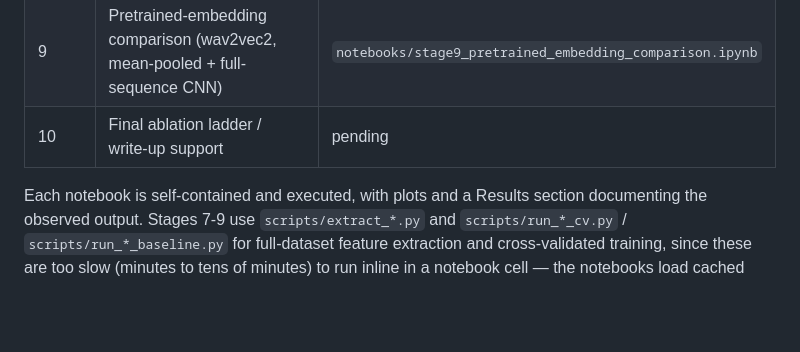
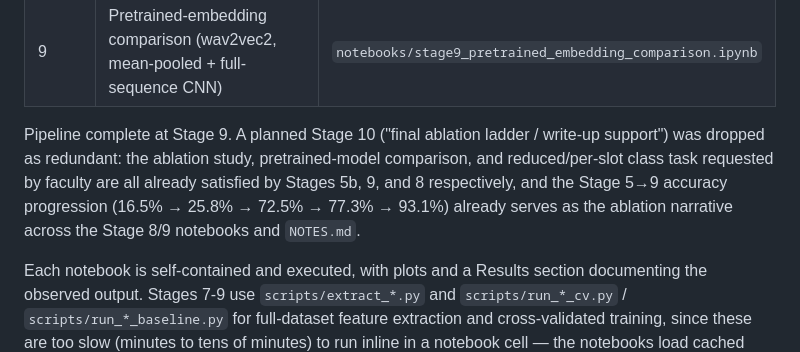
Before and after one commit to shruti-sivakumar/speech-to-action, a Markdown page: README.md, the part around the change. Drawn GitHub-style; blank space fills up the shorter version.

Commit message:
Drop Stage 10 as redundant; mark pipeline complete at Stage 9

```diff
--- a/README.md
+++ b/README.md
@@ -20,7 +20,8 @@ Speech Processing course project: predicting spoken command intent from audio. T
 | 7 | 1D-CNN over MFCC sequences (temporal order) | `notebooks/stage7_cnn_mfcc_sequence.ipynb` |
 | 8 | Multi-head sequence model + DTW/HMM classical baselines | `notebooks/stage8_multihead_and_baselines.ipynb` |
 | 9 | Pretrained-embedding comparison (wav2vec2, mean-pooled + full-sequence CNN) | `notebooks/stage9_pretrained_embedding_comparison.ipynb` |
-| 10 | Final ablation ladder / write-up support | pending |
+
+Pipeline complete at Stage 9. A planned Stage 10 ("final ablation ladder / write-up support") was dropped as redundant: the ablation study, pretrained-model comparison, and reduced/per-slot class task requested by faculty are all already satisfied by Stages 5b, 9, and 8 respectively, and the Stage 5→9 accuracy progression (16.5% → 25.8% → 72.5% → 77.3% → 93.1%) already serves as the ablation narrative across the Stage 8/9 notebooks and `NOTES.md`.
 
 Each notebook is self-contained and executed, with plots and a Results section documenting the observed output. Stages 7-9 use `scripts/extract_*.py` and `scripts/run_*_cv.py` / `scripts/run_*_baseline.py` for full-dataset feature extraction and cross-validated training, since these are too slow (minutes to tens of minutes) to run inline in a notebook cell — the notebooks load cached results.
 
```
